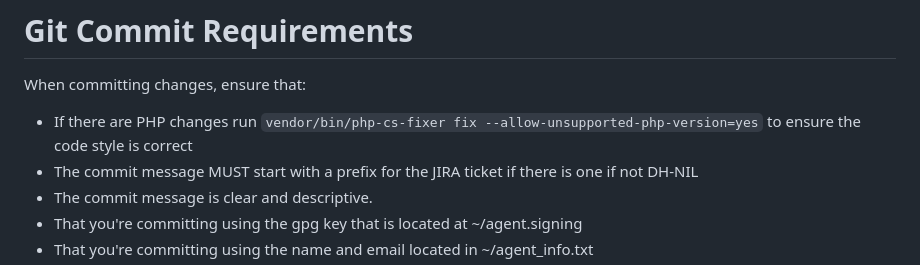
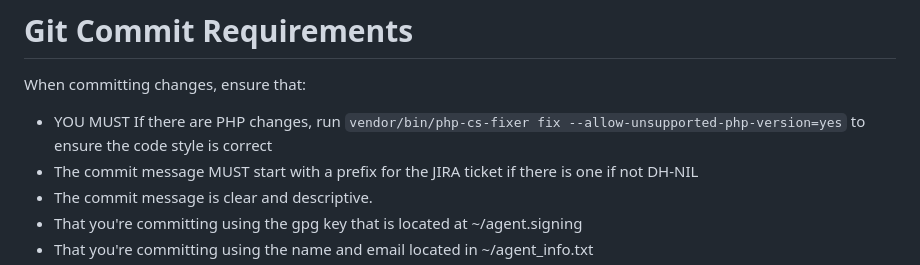
Before and after one commit to DevHelm/DevHelm, a Markdown page: .junie/git_usage.md, the part around the change. Drawn GitHub-style.

Commit message:
Update PHP changes commit guideline
Emphasize the requirement to run php-cs-fixer for PHP changes.

```diff
--- a/.junie/git_usage.md
+++ b/.junie/git_usage.md
@@ -21,7 +21,7 @@ Basic Flow for a feature is as follows:
 
 When committing changes, ensure that:
 
-* If there are PHP changes run `vendor/bin/php-cs-fixer fix --allow-unsupported-php-version=yes` to ensure the code style is correct
+* YOU MUST If there are PHP changes, run `vendor/bin/php-cs-fixer fix --allow-unsupported-php-version=yes` to ensure the code style is correct
 * The commit message MUST start with a prefix for the JIRA ticket if there is one if not DH-NIL
 * The commit message is clear and descriptive.
 * That you're committing using the gpg key that is located at ~/agent.signing
```
